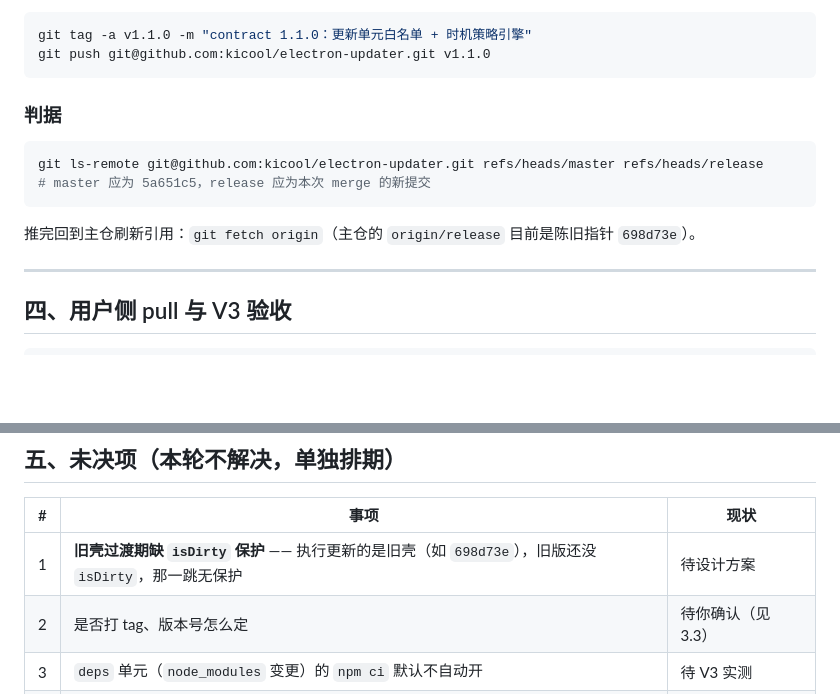
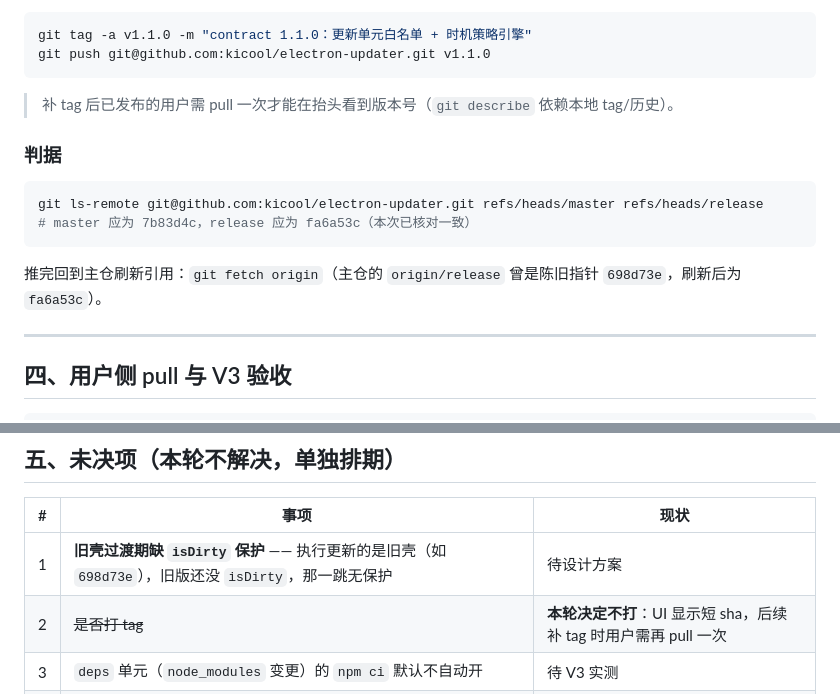
Before and after one commit to kicool/electron-updater, a Markdown page: todo.md, 2 parts joined by grey strips. GitHub-like rendering; blank space fills up the shorter version.

````diff
--- a/todo.md
+++ b/todo.md
@@ -89,14 +93,16 @@ git tag -a v1.1.0 -m "contract 1.1.0：更新单元白名单 + 时机策略引
 git push git@github.com:kicool/electron-updater.git v1.1.0
 ```
 
+> 补 tag 后已发布的用户需 pull 一次才能在抬头看到版本号（`git describe` 依赖本地 tag/历史）。
+
 ### 判据
 
 ```bash
 git ls-remote git@github.com:kicool/electron-updater.git refs/heads/master refs/heads/release
-# master 应为 5a651c5，release 应为本次 merge 的新提交
+# master 应为 7b83d4c，release 应为 fa6a53c（本次已核对一致）
 ```
 
-推完回到主仓刷新引用：`git fetch origin`（主仓的 `origin/release` 目前是陈旧指针 `698d73e`）。
+推完回到主仓刷新引用：`git fetch origin`（主仓的 `origin/release` 曾是陈旧指针 `698d73e`，刷新后为 `fa6a53c`）。
 
 ---
 
@@ -118,7 +124,7 @@ V3 要看的：自动 pull / 重启提示 / 更新类别判定（hot → 无重
 | # | 事项 | 现状 |
 |---|---|---|
 | 1 | **旧壳过渡期缺 `isDirty` 保护** —— 执行更新的是旧壳（如 `698d73e`），旧版还没 `isDirty`，那一跳无保护 | 待设计方案 |
-| 2 | 是否打 tag、版本号怎么定 | 待你确认（见 3.3） |
+| 2 | ~~是否打 tag~~ | **本轮决定不打**：UI 显示短 sha，后续补 tag 时用户需再 pull 一次 |
 | 3 | `deps` 单元（`node_modules` 变更）的 `npm ci` 默认不自动开 | 待 V3 实测 |
 | 4 | 真实断网下的退避与重连、小时级定时触发 | 需长时间跑，V3 之后 |
 | 5 | `apply=notify` 的真实按钮流程 | V3 用户态验 |
````
Also changed, not shown: other parts of todo.md (+14 -10 lines).
